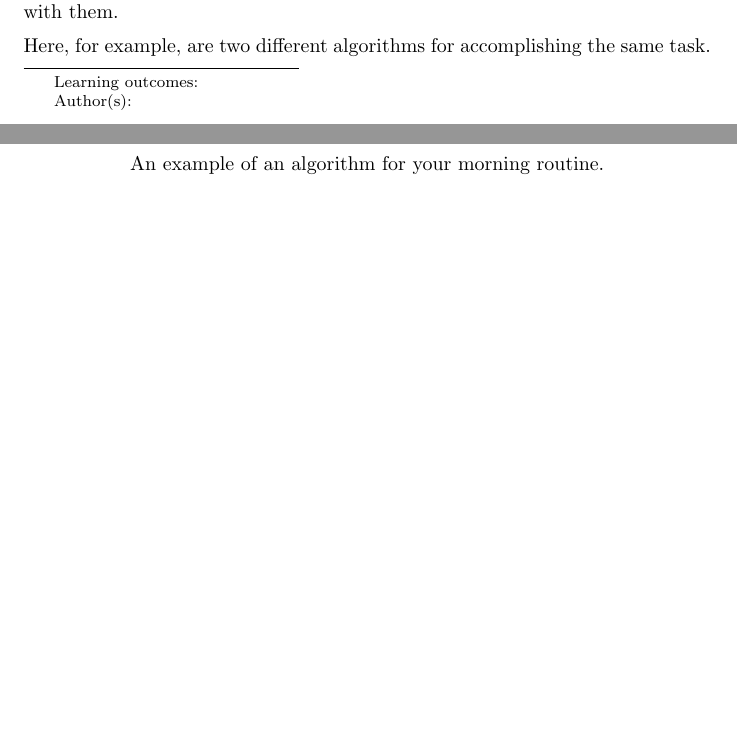
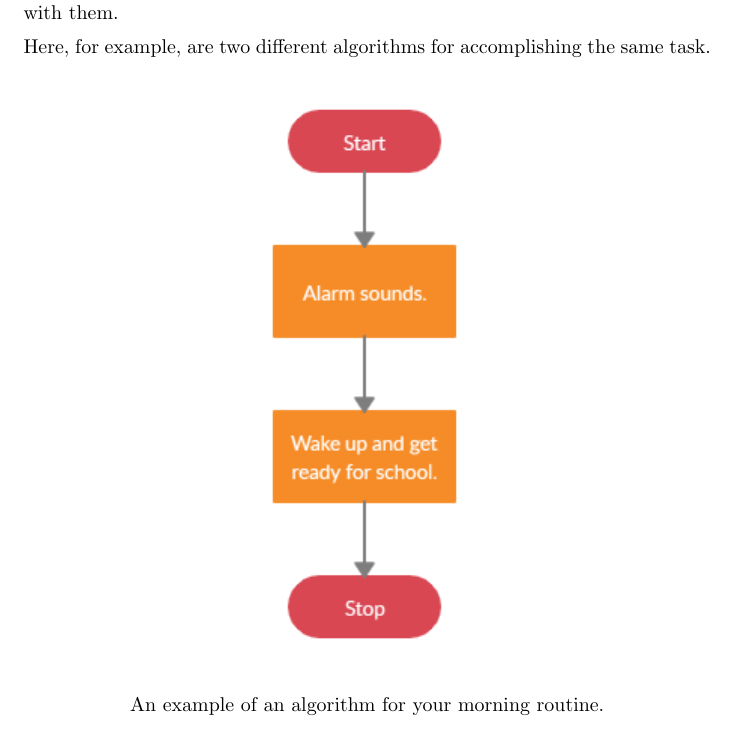
Before and after one commit to jathiel/Ximera-Xourses-NYCCT, a LaTeX document (Flowchart/Flowchart.tex): two parts of pages 1 and 2 of 6 before the commit and part of page 1 of 5 after it, the two joined at a grey line, cut so that both start at the same text, the shorter picture padded with empty space. Compiled offline with pdfLaTeX.

Commit message:
paragraph test

```diff
--- a/Flowchart/Flowchart.tex
+++ b/Flowchart/Flowchart.tex
@@ -4,7 +4,6 @@
 \begin{abstract}
 We introduce flowcharts as a way to organize a procedure designed to solve a particular problem.
 \end{abstract}
-\maketitle
 
 An algorithm is a fixed set of instructions that can be followed to solve a problem. Algorithms take in a set of inputs from a predefined set, perform a series of clearly defined computations, and produce an output meant to solve a particular problem. While it may take a while for an algorithm to produce an answer (say, if the size of the input is large), it should always be the case that the solution to the problem is found in a finite amount of time.
 
```
